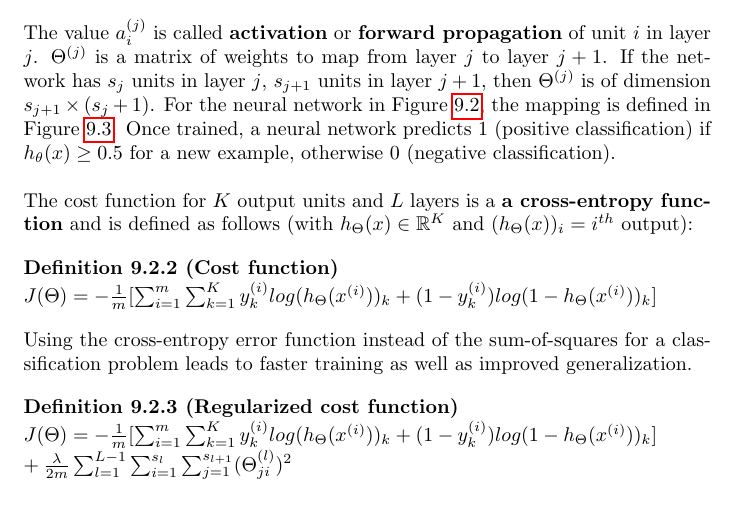
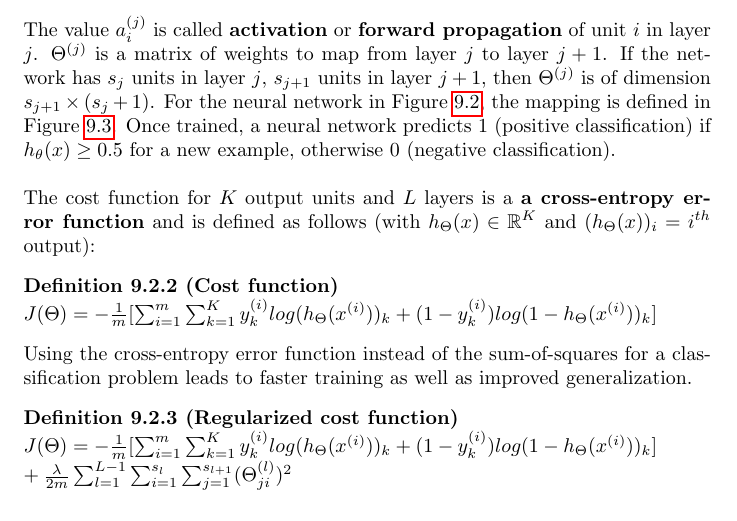
Before and after one commit to karimif/ai_notes, a LaTeX thesis (notes.tex): part of page 55 of 76, cut so that both start at the same text. Compiled offline with pdfLaTeX.

Commit message:
Minor improvement

```diff
--- a/notes.tex
+++ b/notes.tex
@@ -2310,7 +2310,7 @@ If the network has $s_j$ units in layer $j$, $s_{j+1}$ units in layer $j+1$, the
 For the neural network in Figure~\ref{ref:neuralnetwork}, the mapping is defined in Figure~\ref{ref:neuralnetworkmapping}.
 Once trained, a neural network predicts $1$ (positive classification) if $h_\theta(x) \ge 0.5$ for a new example, otherwise $0$ (negative classification). \\
 
-The cost function for $K$ output units and $L$ layers is a {\bf a cross-entropy function} and is defined as follows (with $h_\Theta(x) \in \mathbb{R}^K$ and $(h_\Theta(x))_i = i^{th}$ output):
+The cost function for $K$ output units and $L$ layers is a {\bf a cross-entropy error function} and is defined as follows (with $h_\Theta(x) \in \mathbb{R}^K$ and $(h_\Theta(x))_i = i^{th}$ output):
 
 \begin{definition}[Cost function] ~\\
 $J(\Theta) = -\frac{1}{m}[\sum_{i=1}^m \sum_{k=1}^K y_k^{(i)}log(h_{\Theta}(x^{(i)}))_k+(1-y_k^{(i)})log(1-h_{\Theta}(x^{(i)}))_k]$
```
